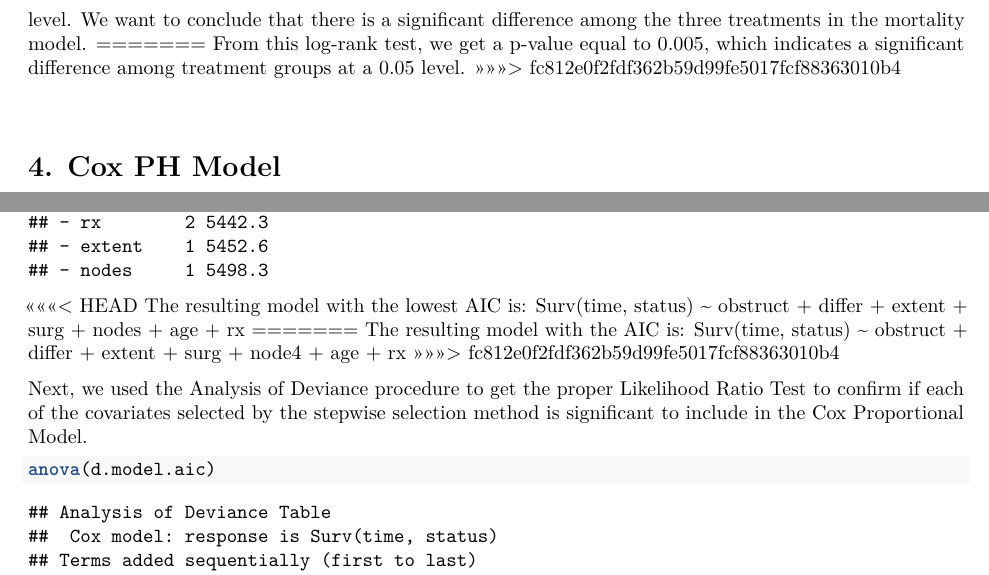
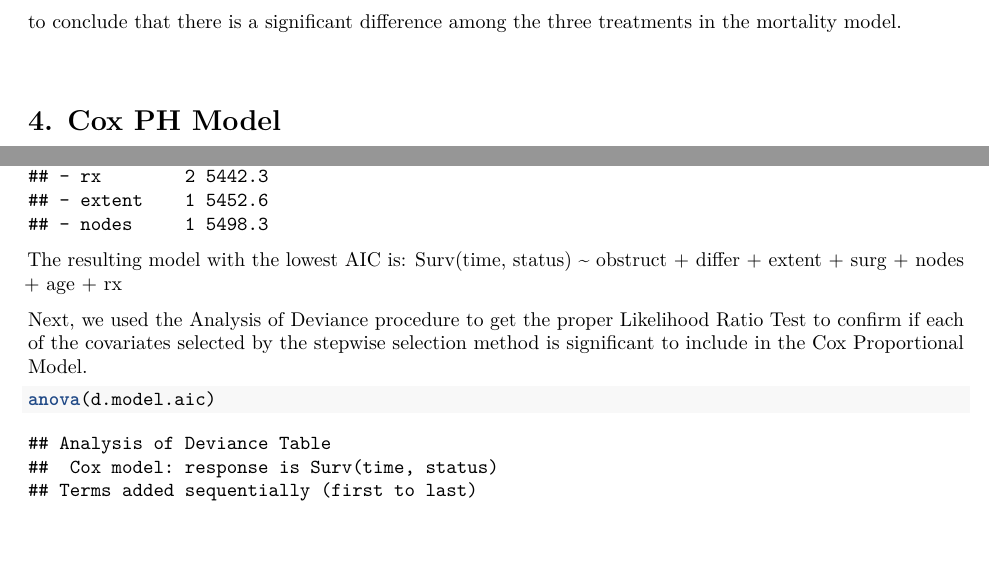
Before and after one commit to YijiaJiang/p8108_final_project, an R Markdown document (mortality.Rmd): two parts of pages 11 and 12 of 20 before the commit and two parts of pages 11 and 12 of 19 after it, joined at a grey line, cut so that both start at the same text, the shorter picture padded with empty space. Rendered offline with R 4.5, knitr and Pandoc, then LaTeX, with nearby package versions; code that draws random numbers runs with fixed seeds of ours.

Commit message:
Update mortality.Rmd

````diff
--- a/mortality.Rmd
+++ b/mortality.Rmd
@@ -66,5 +64,3 @@ From this log-rank test, we get a p-value that is closed to 0.004, which is sign
-From this log-rank test, we get a p-value equal to 0.005, which indicates a significant difference among treatment groups at a 0.05 level.
->>>>>>> fc812e0f2fdf362b59d99fe5017fcf88363010b4
 
 &nbsp;
 
@@ -82,13 +78,8 @@ d.model.full <- coxph(Surv(time, status) ~ ., data = colon.death)
 d.model.aic <- step(d.model.full, direction = "both", k = 2)
 ```
 
-<<<<<<< HEAD
 The resulting model with the lowest AIC is:
 Surv(time, status) ~ obstruct + differ + extent + surg + nodes + age + rx
-=======
-The resulting model with the AIC is:
-Surv(time, status) ~ obstruct + differ + extent + surg + node4 + age + rx
->>>>>>> fc812e0f2fdf362b59d99fe5017fcf88363010b4
 
 
 Next, we used the Analysis of Deviance procedure to get the proper Likelihood Ratio Test to confirm if each of the covariates selected by the stepwise selection method is significant to include in the Cox Proportional Model.
````
Also changed, not shown: mortality.Rmd (2 more changed lines).
